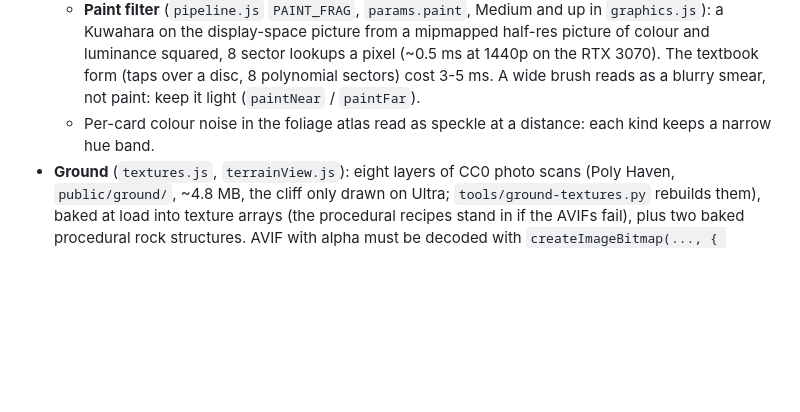
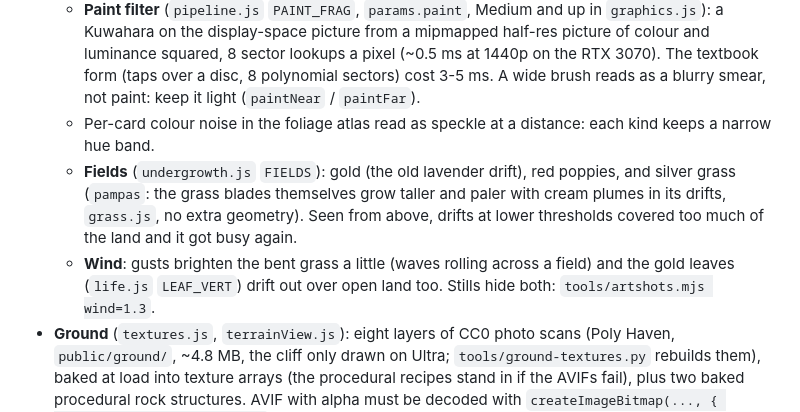
Before and after one commit to Arz-Gev/offroad, a Markdown page: DEVNOTES.md, the part around the change. Drawn GitHub-style; blank space fills up the shorter version.

Commit message:
DEVNOTES: fields (gold, poppy, silver grass) and the visible wind
Co-Authored-By: Claude Opus 5.5 <noreply@anthropic.com>

```diff
--- a/DEVNOTES.md
+++ b/DEVNOTES.md
@@ -166,6 +166,8 @@ How to add one: `src/cars/README.md`. Every car is a file in `src/cars/`, listed
   - **Blue distance** (`ATMO.atmoBlue`, keys `blue` / `blueL`): the fog colour takes the sky's hue ~11 degrees up while the haze is thin (by `1 - fogFactor` squared), so hills a few km away go blue against the pale horizon; a thick haze keeps the horizon's colour. It needs enough haze to show (the day key's `haze`).
   - **Paint filter** (`pipeline.js` `PAINT_FRAG`, `params.paint`, Medium and up in `graphics.js`): a Kuwahara on the display-space picture from a mipmapped half-res picture of colour and luminance squared, 8 sector lookups a pixel (~0.5 ms at 1440p on the RTX 3070). The textbook form (taps over a disc, 8 polynomial sectors) cost 3-5 ms. A wide brush reads as a blurry smear, not paint: keep it light (`paintNear` / `paintFar`).
   - Per-card colour noise in the foliage atlas read as speckle at a distance: each kind keeps a narrow hue band.
+  - **Fields** (`undergrowth.js` `FIELDS`): gold (the old lavender drift), red poppies, and silver grass (`pampas`: the grass blades themselves grow taller and paler with cream plumes in its drifts, `grass.js`, no extra geometry). Seen from above, drifts at lower thresholds covered too much of the land and it got busy again.
+  - **Wind**: gusts brighten the bent grass a little (waves rolling across a field) and the gold leaves (`life.js` `LEAF_VERT`) drift out over open land too. Stills hide both: `tools/artshots.mjs wind=1.3`.
 - **Ground** (`textures.js`, `terrainView.js`): eight layers of CC0 photo scans (Poly Haven, `public/ground/`, ~4.8 MB, the cliff only drawn on Ultra; `tools/ground-textures.py` rebuilds them), baked at load into texture arrays (the procedural recipes stand in if the AVIFs fail), plus two baked procedural rock structures. AVIF with alpha must be decoded with `createImageBitmap(..., { premultiplyAlpha: 'none' })`: the alpha is height. Roughness and cavity are made in the bake. Tiling is hidden by per-region tile offsets. Photo detail alone reads as one flat colour beyond a few metres and adds nothing in motion (the player's verdict on the first photo pass): the look comes from what varies over 5-100 m and from real 3D detail:
   - **Land data** (`bakeLand`, 1 m, `tLand`): lushness from flow accumulation (multiple flow directions on a 2 m grid), hollows and ridges, the side facing the midday sun, height and water nearby, which tints the ground layers and the grass blades (taller and deeper green down the drainage lines, short and golden on dry ridges); scree, rock debris carried down the same flow from steep or rock cells; litter under the trees (`trees.js`: needles, leaves, petals); rock kind by region (limestone, granite, sandstone in the quarry, slate in the pine forest and the stream's gorge). The normal texture's b is sky visibility (horizon search, 8 directions to ~35 m), the terrain's AO. The vista's normals are computed per vertex from its heights: that freed the texture unit `tLand` uses (16 units at night); per pixel they cost four float fetches over most of the sky line.
   - **Ultra** keeps what the other levels trade for speed: ground shading 3 (`GROUND_ULTRA`: the 30 m aerial cliff photo on the rock, its shapes and colour blotches; parallax with 10 steps to 13 m, on the meadow too), debris `LEVELS.ultra` (denser scree, every stone and twig shadowing every cascade, no early fade for small pieces) and the full view distances. ~+2.3-5 ms on Ultra against the ground before this pass; High ~+0.6-1.3 ms.
```
